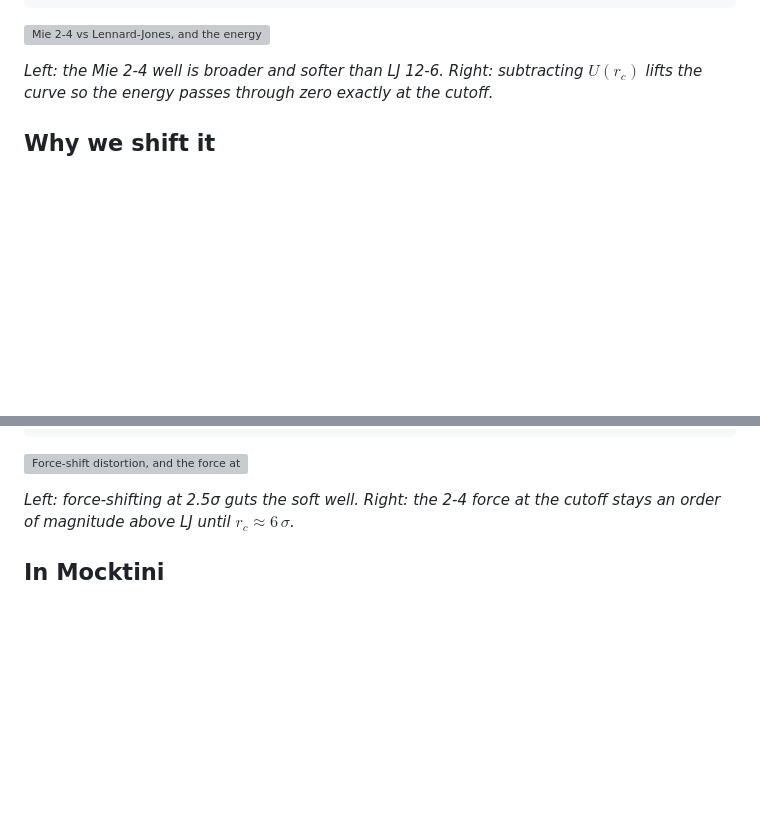
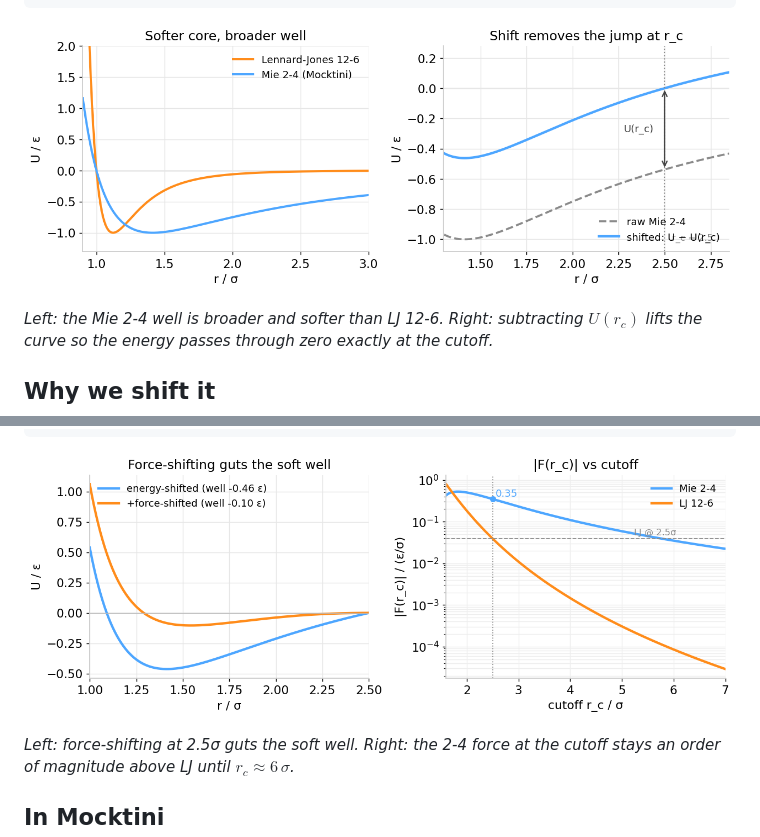
Before and after one commit to BartBruininks/Mocktini, a Markdown page: wiki/Mie-Potential.md, 2 parts joined by grey strips. Drawn GitHub-style; folded sections open; blank space fills up the shorter version; grey boxes are pictures that could not be loaded.

````diff
--- a/wiki/Mie-Potential.md
+++ b/wiki/Mie-Potential.md
@@ -49,7 +49,7 @@ a2.axvline(rc, color=GREY, ls=":"); a2.set_xlabel("r / σ"); a2.set_ylabel("U /
 plt.tight_layout(); plt.show()
 ```
 
-![Mie 2-4 vs Lennard-Jones, and the energy shift](img/mie_potential.png)
+![Mie 2-4 vs Lennard-Jones, and the energy shift](../img/mie_potential.png)
 
 *Left: the Mie 2-4 well is broader and softer than LJ 12-6. Right: subtracting $U(r_c)$ lifts the curve so the energy passes through zero exactly at the cutoff.*
 
@@ -128,7 +128,7 @@ a2.set_ylabel("|F(r_c)| / (ε/σ)"); a2.legend()
 plt.tight_layout(); plt.show()
 ```
 
-![Force-shift distortion, and the force at the cutoff vs cutoff distance](img/mie_cutoff.png)
+![Force-shift distortion, and the force at the cutoff vs cutoff distance](../img/mie_cutoff.png)
 
 *Left: force-shifting at 2.5σ guts the soft well. Right: the 2-4 force at the cutoff stays an order of magnitude above LJ until $r_c \approx 6\,\sigma$.*
 
````
